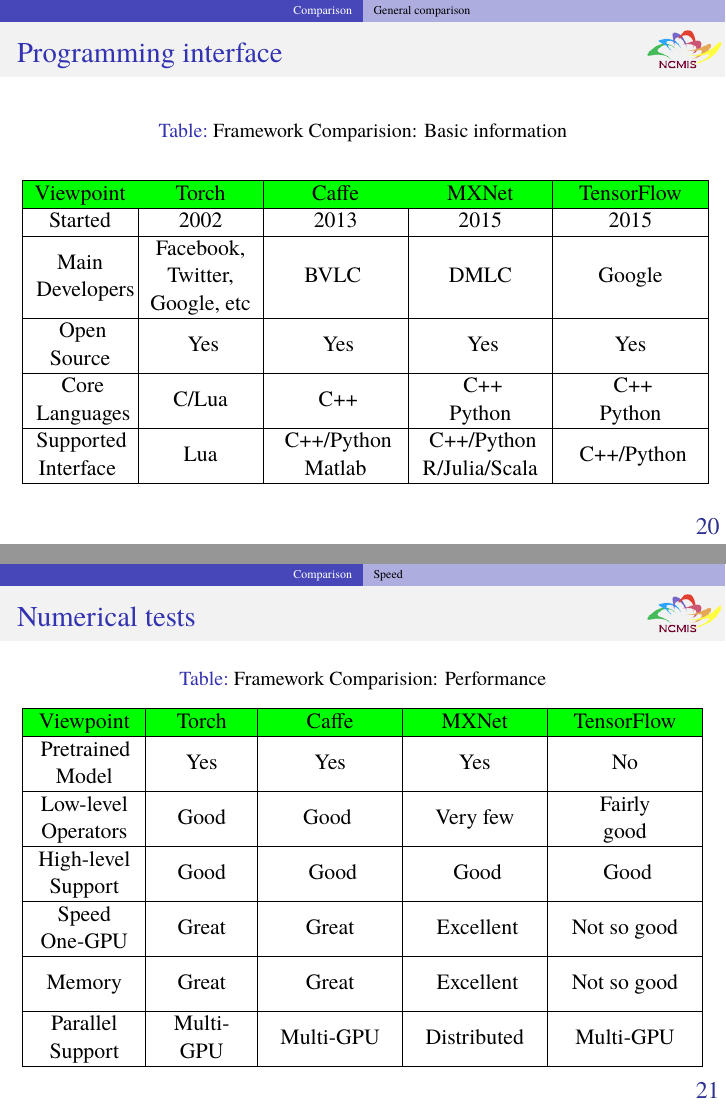
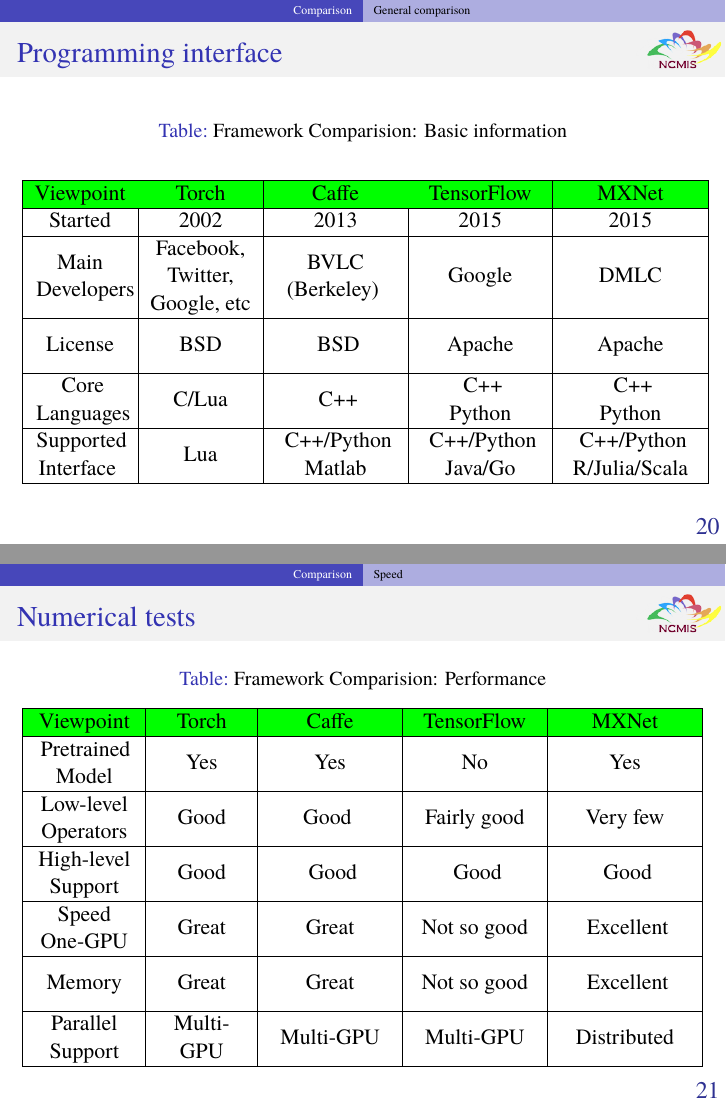
Before and after one commit to zhangcs/TalkDLSoftware, LaTeX slides (talk.tex, which reads topics/Comparison.tex): pages 22 and 23 of 25, joined at a grey line. Compiled offline with pdfLaTeX.

Commit message:
revise tables

```diff
--- a/topics/Comparison.tex
+++ b/topics/Comparison.tex
@@ -49,17 +49,17 @@
 \begin{center}
 \begin{tabular}{|c|c|c|c|c|c|} \hline
 \rowcolor{green}
-Viewpoint &Torch       &Caffe  & MXNet & TensorFlow \\ \hline
+Viewpoint &Torch       &Caffe   & TensorFlow  & MXNet \\ \hline
  Started      & 2002      &2013               &2015                & 2015                    \\ \hline
  \multirow{3}{4em}{Main \\ Developers}
- & Facebook,        &\multirow{3}{*}{BVLC }  &\multirow{3}{*}{DMLC}   &\multirow{3}{3em}{Google}\\
+ & Facebook,        &\multirow{3}{5em}{BVLC \\(Berkeley) }  &\multirow{3}{3em}{Google} &\multirow{3}{*}{DMLC}   \\
  &Twitter,            & &    &    \\
  &Google, etc       &    &  &  \\ \hline
- \multirow{2}{4em}{ Open \\ Source}
-& \multirow{2}{3em}{ Yes}
-&\multirow{2}{4em}{ Yes}
-&\multirow{2}{4em}{ Yes}
-&\multirow{2}{6em}{Yes}  \\
+ \multirow{2}{4em}{ License }
+& \multirow{2}{3em}{BSD}
+&\multirow{2}{4em}{ BSD}
+&\multirow{2}{4em}{Apache}
+&\multirow{2}{6em}{Apache}  \\
 &   &    & &      \\ \hline
 \multirow{2}{4em}{ Core \\ Languages}
 & \multirow{2}{3em}{ C/Lua }
@@ -70,8 +70,8 @@
 \multirow{2}{4em} {Supported \\Interface }
 & \multirow{2}{3em}{ Lua }
 &\multirow{2}{5.5em}{ C++/Python \\ Matlab}
-&\multirow{2}{5.5em}{ C++/Python \\ R/Julia/Scala}
-&\multirow{2}{5.5em}{ C++/Python}  \\
+&\multirow{2}{5.5em}{ C++/Python \\ Java/Go}
+&\multirow{2}{5.5em}{ C++/Python \\ R/Julia/Scala}\\
 &   &    & &      \\ \hline
 \end{tabular}
 \end{center}
@@ -115,20 +115,20 @@
 \multirow{2}{4em} {Speed \\ One-GPU }
 & \multirow{2}{3em}{ Great }
 &\multirow{2}{5.5em}{Great}
-&\multirow{2}{5.5em}{ Excellent}
-&\multirow{2}{5.5em}{Not so good} \\
+&\multirow{2}{5.5em}{Not so good}
+&\multirow{2}{5.5em}{ Excellent} \\
 &   &    & &      \\ \hline
 \multirow{2}{4em} {Memory}
 & \multirow{2}{3.5em}{ Great }
 &\multirow{2}{5.5em}{Great}
-&\multirow{2}{5.5em}{ Excellent}
-&\multirow{2}{5.5em}{Not so good}\\
+&\multirow{2}{5.5em}{Not so good}
+&\multirow{2}{5.5em}{ Excellent}  \\
 &   &    & &      \\ \hline
 \multirow{2}{4em} {Parallel Support}
 & \multirow{2}{3.5em}{Multi-GPU}
 &\multirow{2}{5.5em}{Multi-GPU}
-&\multirow{2}{5.5em}{Distributed}
-&\multirow{2}{5.5em}{Multi-GPU}  \\
+&\multirow{2}{5.5em}{Multi-GPU}
+&\multirow{2}{5.5em}{Distributed} \\
 &   &    & &      \\ \hline
 \end{tabular}
 \end{center}
```
Also changed, not shown: talk.pdf, topics/Comparison.tex (10 more changed lines), 1 other file.
